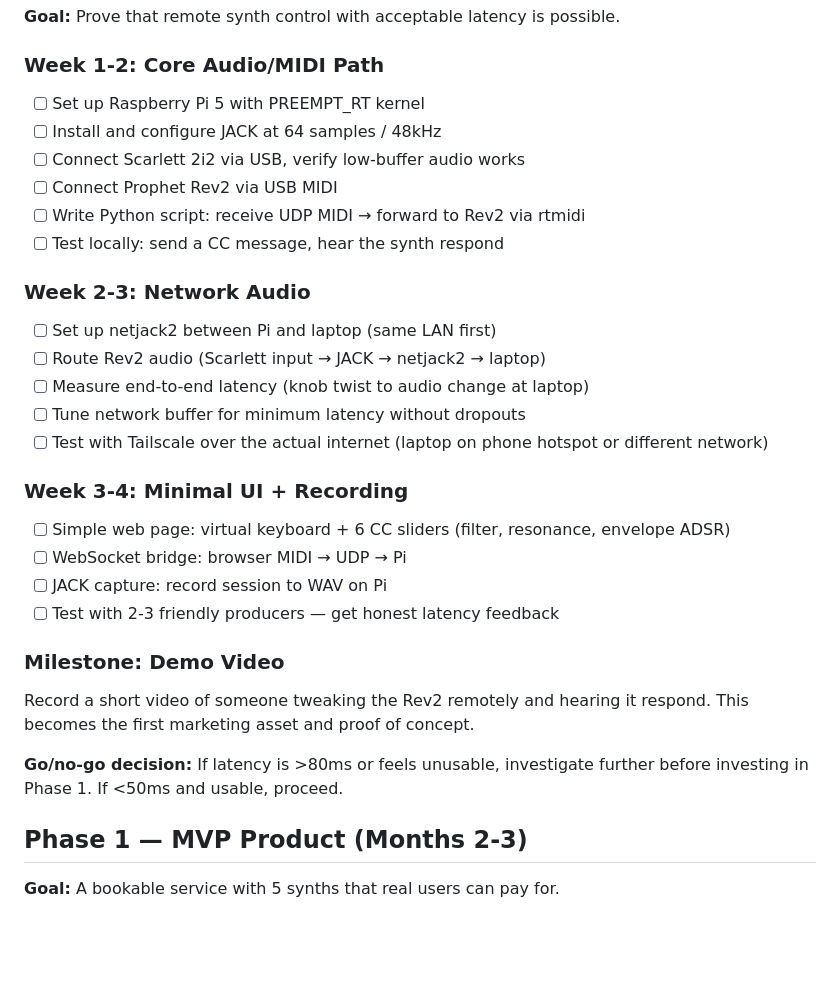
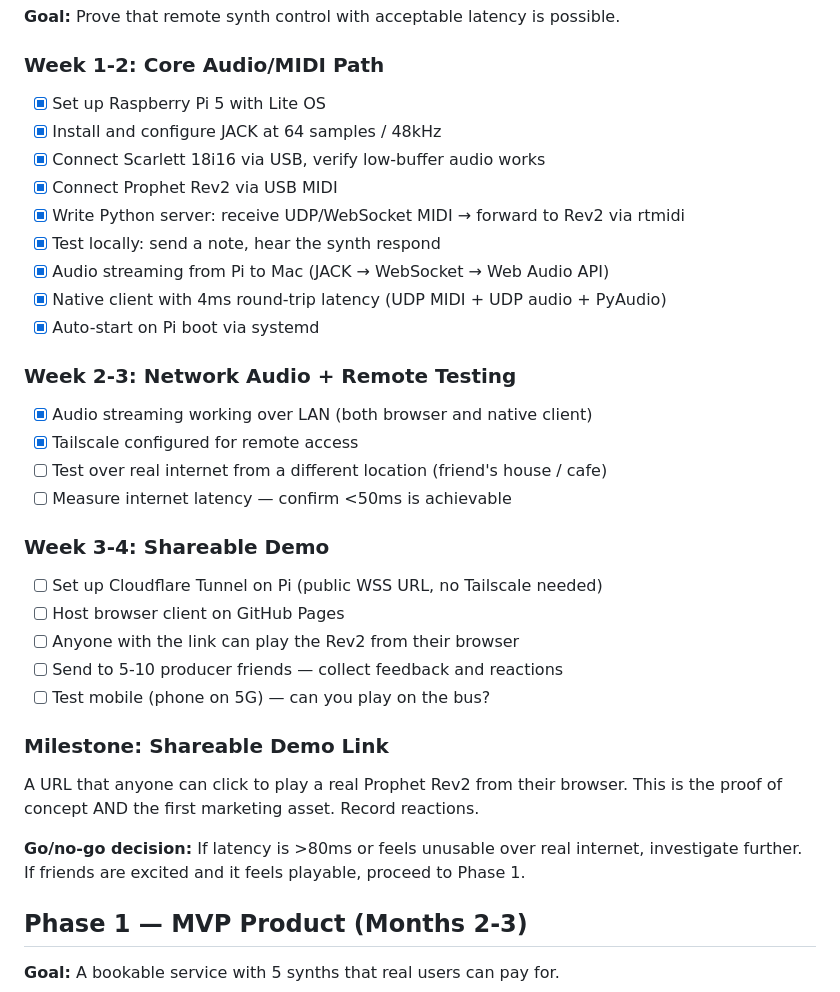
Before and after one commit to dannyblackman/anarack, a Markdown page: plan/06-timelines.md, the part around the change. Drawn GitHub-style; blank space fills up the shorter version.

```diff
--- a/plan/06-timelines.md
+++ b/plan/06-timelines.md
@@ -5,30 +5,33 @@
 **Goal:** Prove that remote synth control with acceptable latency is possible.
 
 ### Week 1-2: Core Audio/MIDI Path
-- [ ] Set up Raspberry Pi 5 with PREEMPT_RT kernel
-- [ ] Install and configure JACK at 64 samples / 48kHz
-- [ ] Connect Scarlett 2i2 via USB, verify low-buffer audio works
-- [ ] Connect Prophet Rev2 via USB MIDI
-- [ ] Write Python script: receive UDP MIDI → forward to Rev2 via rtmidi
-- [ ] Test locally: send a CC message, hear the synth respond
+- [x] Set up Raspberry Pi 5 with Lite OS
+- [x] Install and configure JACK at 64 samples / 48kHz
+- [x] Connect Scarlett 18i16 via USB, verify low-buffer audio works
+- [x] Connect Prophet Rev2 via USB MIDI
+- [x] Write Python server: receive UDP/WebSocket MIDI → forward to Rev2 via rtmidi
+- [x] Test locally: send a note, hear the synth respond
+- [x] Audio streaming from Pi to Mac (JACK → WebSocket → Web Audio API)
+- [x] Native client with 4ms round-trip latency (UDP MIDI + UDP audio + PyAudio)
+- [x] Auto-start on Pi boot via systemd
 
-### Week 2-3: Network Audio
-- [ ] Set up netjack2 between Pi and laptop (same LAN first)
-- [ ] Route Rev2 audio (Scarlett input → JACK → netjack2 → laptop)
-- [ ] Measure end-to-end latency (knob twist to audio change at laptop)
-- [ ] Tune network buffer for minimum latency without dropouts
-- [ ] Test with Tailscale over the actual internet (laptop on phone hotspot or different network)
+### Week 2-3: Network Audio + Remote Testing
+- [x] Audio streaming working over LAN (both browser and native client)
+- [x] Tailscale configured for remote access
+- [ ] Test over real internet from a different location (friend's house / cafe)
+- [ ] Measure internet latency — confirm <50ms is achievable
 
-### Week 3-4: Minimal UI + Recording
-- [ ] Simple web page: virtual keyboard + 6 CC sliders (filter, resonance, envelope ADSR)
-- [ ] WebSocket bridge: browser MIDI → UDP → Pi
-- [ ] JACK capture: record session to WAV on Pi
-- [ ] Test with 2-3 friendly producers — get honest latency feedback
+### Week 3-4: Shareable Demo
+- [ ] Set up Cloudflare Tunnel on Pi (public WSS URL, no Tailscale needed)
+- [ ] Host browser client on GitHub Pages
+- [ ] Anyone with the link can play the Rev2 from their browser
+- [ ] Send to 5-10 producer friends — collect feedback and reactions
+- [ ] Test mobile (phone on 5G) — can you play on the bus?
 
-### Milestone: Demo Video
-Record a short video of someone tweaking the Rev2 remotely and hearing it respond. This becomes the first marketing asset and proof of concept.
+### Milestone: Shareable Demo Link
+A URL that anyone can click to play a real Prophet Rev2 from their browser. This is the proof of concept AND the first marketing asset. Record reactions.
 
-**Go/no-go decision:** If latency is >80ms or feels unusable, investigate further before investing in Phase 1. If <50ms and usable, proceed.
+**Go/no-go decision:** If latency is >80ms or feels unusable over real internet, investigate further. If friends are excited and it feels playable, proceed to Phase 1.
 
 ## Phase 1 — MVP Product (Months 2-3)
 
```
Also changed, not shown: plan/03-software.md (+60 -12 lines), plan/04-marketing.md (+20 -2 lines).
